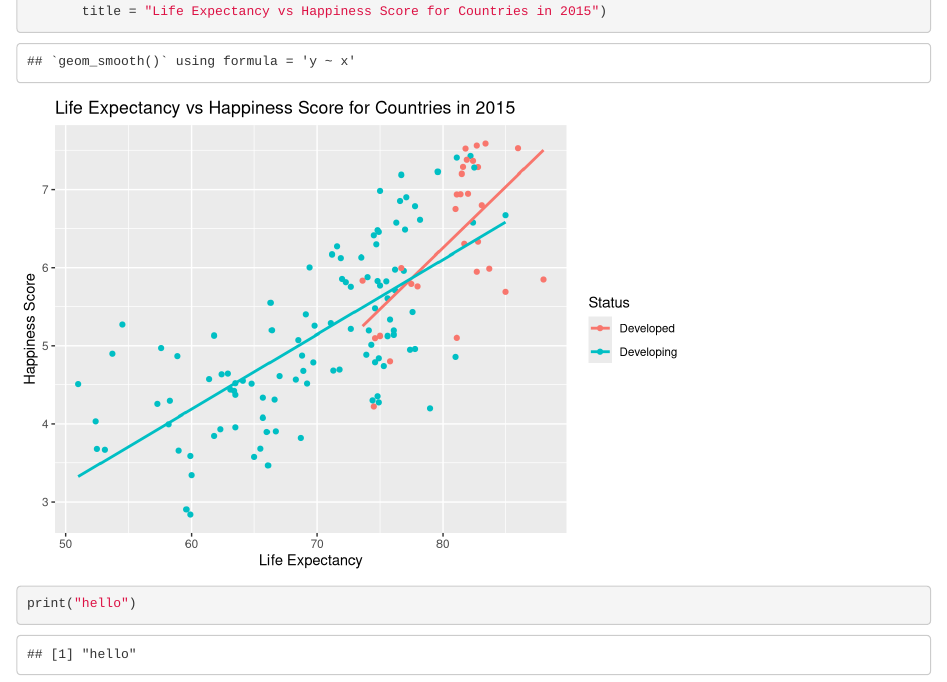
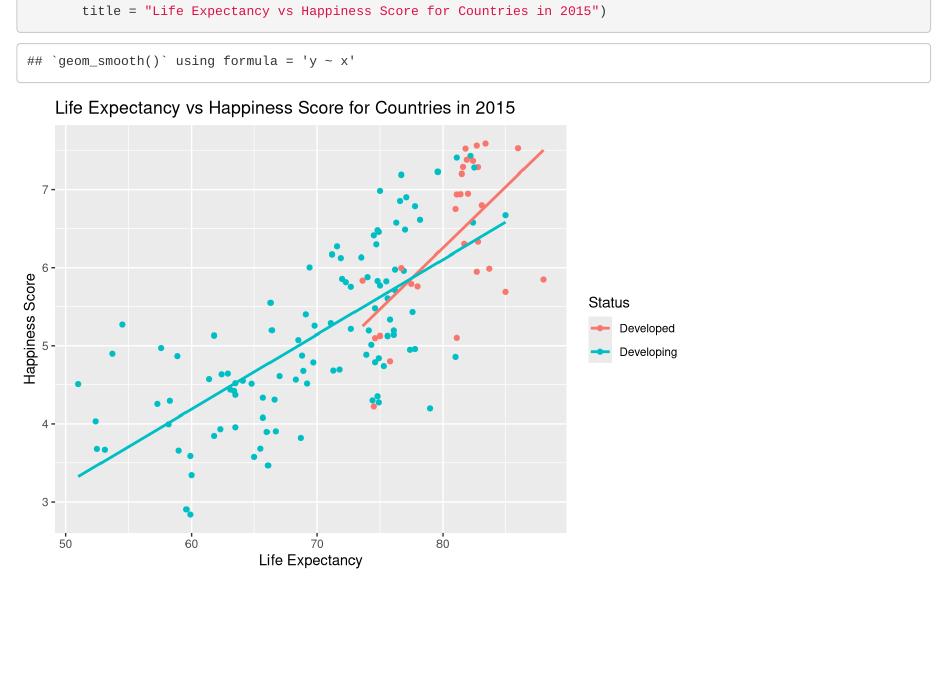
Before and after one commit to roshanmettu/Happiness-Score-vs-Life-Expectancy-across-Countries, an R Markdown document (FinalProject.Rmd): the page in a window 1100 px wide, from 9560 px down. Rendered offline with R 4.5, knitr and Pandoc, with nearby package versions.

Commit message:
back to original

````diff
--- a/FinalProject.Rmd
+++ b/FinalProject.Rmd
@@ -256,9 +256,3 @@ mergedData %>%
        y = "Happiness Score",
        title = "Life Expectancy vs Happiness Score for Countries in 2015")
 ```
-
-
-
-``` {r test}
-print("hello")
-```
````
